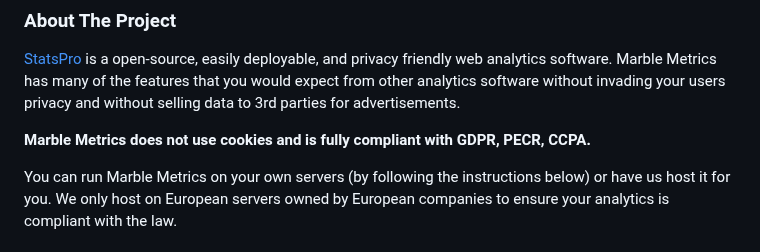
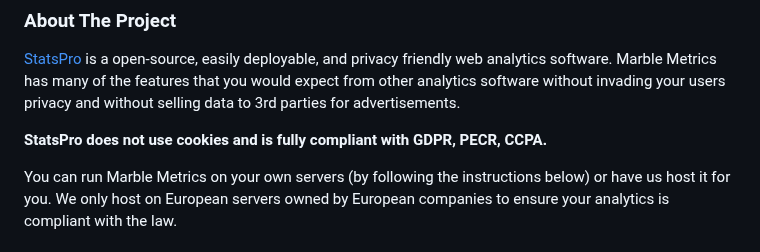
Before and after one commit to StatsProIO/StatsPro, a Markdown page: README.md, the part around the change. Drawn GitHub-style.

```diff
--- a/README.md
+++ b/README.md
@@ -25,7 +25,7 @@
 ### About The Project
 [StatsPro](https://statspro.io) is a open-source, easily deployable, and privacy friendly web analytics software. Marble Metrics has many of the features that you would expect from other analytics software without invading your users privacy and without selling data to 3rd parties for advertisements.
 
-**Marble Metrics does not use cookies and is fully compliant with GDPR, PECR, CCPA.**
+**StatsPro does not use cookies and is fully compliant with GDPR, PECR, CCPA.**
 
 You can run Marble Metrics on your own servers (by following the instructions below) or have us host it for you. We only host on European servers owned by European companies to ensure your analytics is compliant with the law.
 
```
